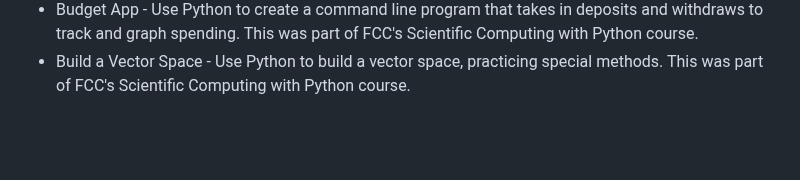
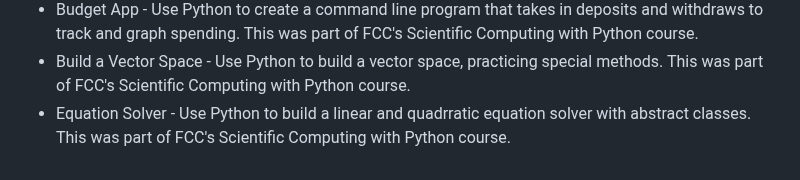
Before and after one commit to Vukodlok/FreeCodeCamp-Projects, a Markdown page: README.md, the part around the change. Rendered like a GitHub page; blank space fills up the shorter version.

```diff
--- a/README.md
+++ b/README.md
@@ -108,3 +108,4 @@ A place to store all my projects made while working through freecodecamp's cours
 - Binary Search Tree - Use Python to create a binary search tree data structure using classes and methods.  This was part of FCC's Scientific Computing with Python course.
 - Budget App - Use Python to create a command line program that takes in deposits and withdraws to track and graph spending.  This was part of FCC's Scientific Computing with Python course.
 - Build a Vector Space - Use Python to build a vector space, practicing special methods.  This was part of FCC's Scientific Computing with Python course.
+- Equation Solver - Use Python to build a linear and quadrratic equation solver with abstract classes. This was part of FCC's Scientific Computing with Python course.
```
